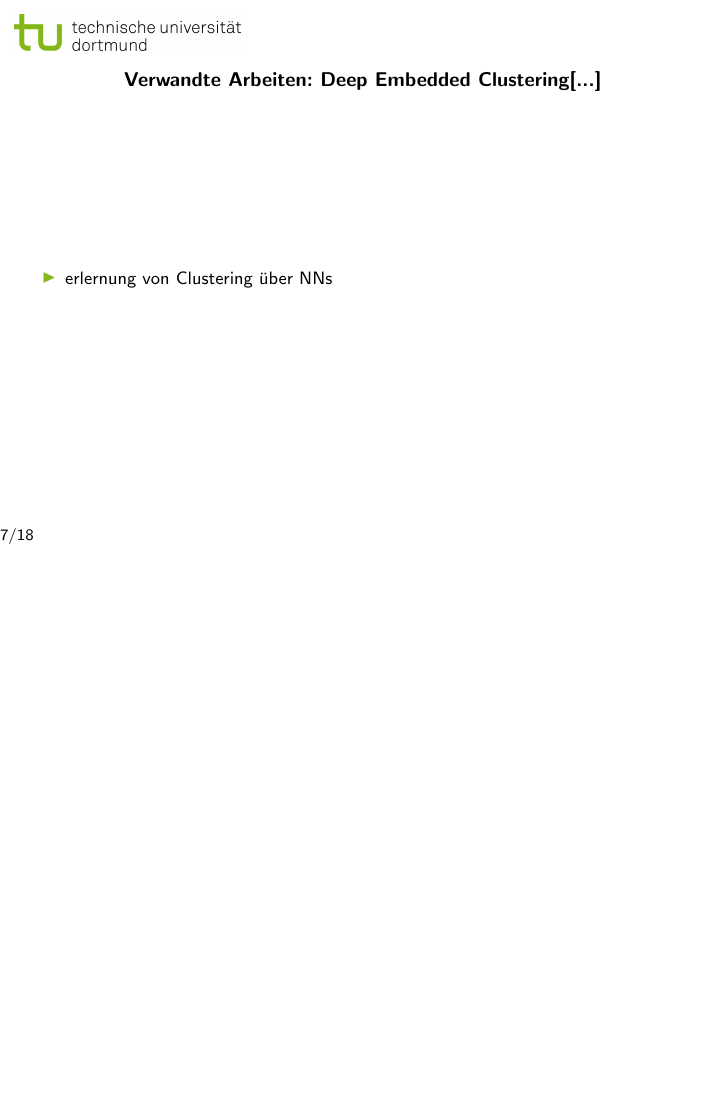
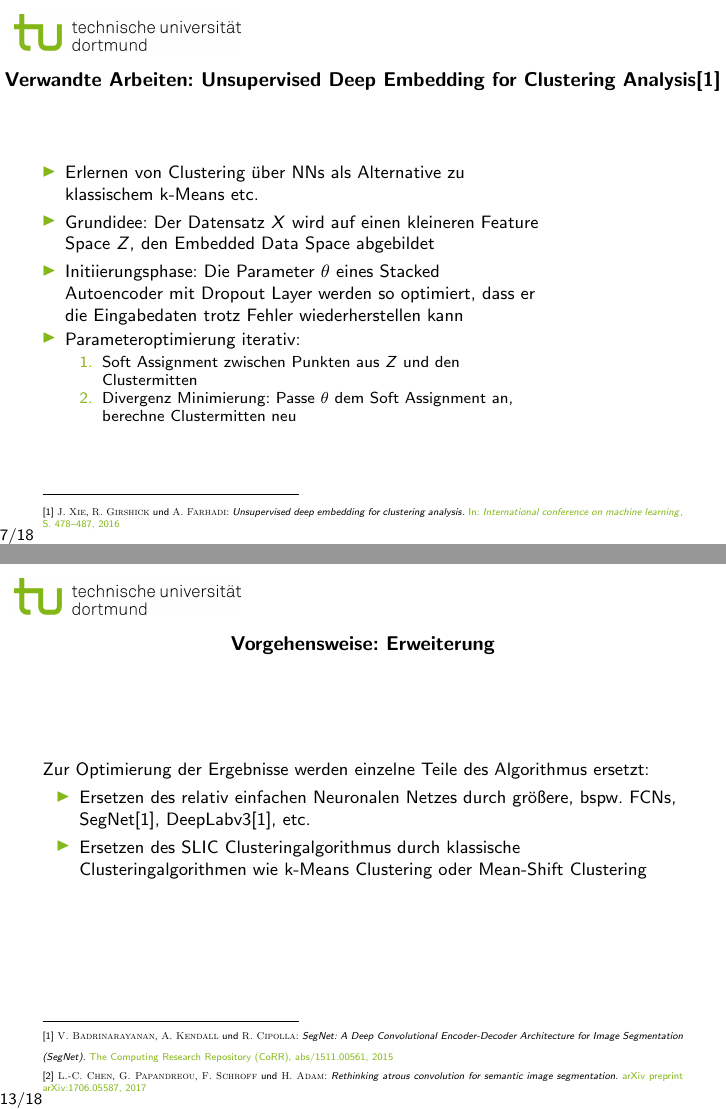
Before and after one commit to merlinscholz/bachelorsthesis, LaTeX slides (intro_pres/presentation.tex, which reads intro_pres/presentation.bib): page 8 of 21 before the commit and pages 8 and 14 of 21 after it, the two joined at a grey line, the shorter picture padded with empty space. Compiled offline with pdfLaTeX.

Commit message:
intro_pres: Theoretically finished

```diff
--- a/intro_pres/presentation.bib
+++ b/intro_pres/presentation.bib
@@ -133,0 +137,2 @@
+	booktitle={International conference on machine learning},
+	pages={478--487},
@@ -133,0 +143,10 @@
+	author={Badrinarayanan, V and Kendall, A and Cipolla, R},
+	journal={The Computing Research Repository (CoRR), abs/1511.00561},
+	year={2015}
+},
+@article{chen2017rethinking,
+	title={Rethinking atrous convolution for semantic image segmentation},
+	author={Chen, Liang-Chieh and Papandreou, George and Schroff, Florian and Adam, Hartwig},
+	journal={arXiv preprint arXiv:1706.05587},
+	year={2017}
+}
--- a/intro_pres/presentation.tex
+++ b/intro_pres/presentation.tex
@@ -126,19 +137,27 @@ Lösungsansatz:
 \footnotetext[1]{\bibentry{kanezaki2018_unsupervised_segmentation}}
 \end{frame}
 
-\begin{frame}{Verwandte Arbeiten: \textit{Deep Embedded Clustering[...]}}
+\begin{frame}{Verwandte Arbeiten: \textit{Unsupervised Deep Embedding for Clustering Analysis}\footnotemark[1]}
 	\begin{columns}
-		\begin{column}{.5\textwidth}
+		\begin{column}{.8\textwidth}
 			\begin{itemize}
-				\item erlernung von Clustering über NNs
+				\item Erlernen von Clustering über NNs als Alternative zu klassischem k-Means etc.
+				\item Grundidee: Der Datensatz $X$ wird auf einen kleineren Feature Space $Z$, den Embedded Data Space abgebildet
+				\item Initiierungsphase: Die Parameter $\theta$ eines Stacked Autoencoder mit Dropout Layer werden so optimiert, dass er die Eingabedaten trotz Fehler wiederherstellen kann
+				\item Parameteroptimierung iterativ:
+				\begin{enumerate}
+					\item Soft Assignment zwischen Punkten aus $Z$ und den Clustermitten
+					\item Divergenz Minimierung: Passe $\theta$ dem Soft Assignment an, berechne Clustermitten neu
+				\end{enumerate}
 			\end{itemize}
 		\end{column}
-		\begin{column}{.5\textwidth}
+		\begin{column}{.2\textwidth}
 			\begin{figure}
 
 			\end{figure}
 		\end{column}
 	\end{columns}
+\footnotetext[1]{\bibentry{xie2016unsupervised}}
 \end{frame}
 
 \begin{frame}{\textit{Detection of craters [...] using shape and texture features} nach Bandeira\footnotemark[1]}
@@ -247,9 +266,11 @@ Lösungsansatz:
 \begin{frame}{Vorgehensweise: Erweiterung}
 Zur Optimierung der Ergebnisse werden einzelne Teile des Algorithmus ersetzt:
 \begin{itemize}
-	\item Ersetzen des relativ einfachen Neuronalen Netzes durch größere, bspw. FCNs, SegNet, DeepLabv3, etc.
+	\item Ersetzen des relativ einfachen Neuronalen Netzes durch größere, bspw. FCNs, SegNet\footnotemark[1], DeepLabv3\footnotemark[1], etc.
 	\item Ersetzen des SLIC Clusteringalgorithmus durch klassische Clusteringalgorithmen wie k-Means Clustering oder Mean-Shift Clustering
 \end{itemize}
+\footnotetext[1]{\bibentry{badrinarayanan2015segnet}}
+\footnotetext[2]{\bibentry{chen2017rethinking}}
 \end{frame}
 
 \begin{frame}{Vorgehensweise: Evaluierung (1)}
```
Also changed, not shown: intro_pres/presentation.bib (9 more changed lines), intro_pres/presentation.tex (13 more changed lines). Lines whose indentation alone changed are shown as unchanged.
